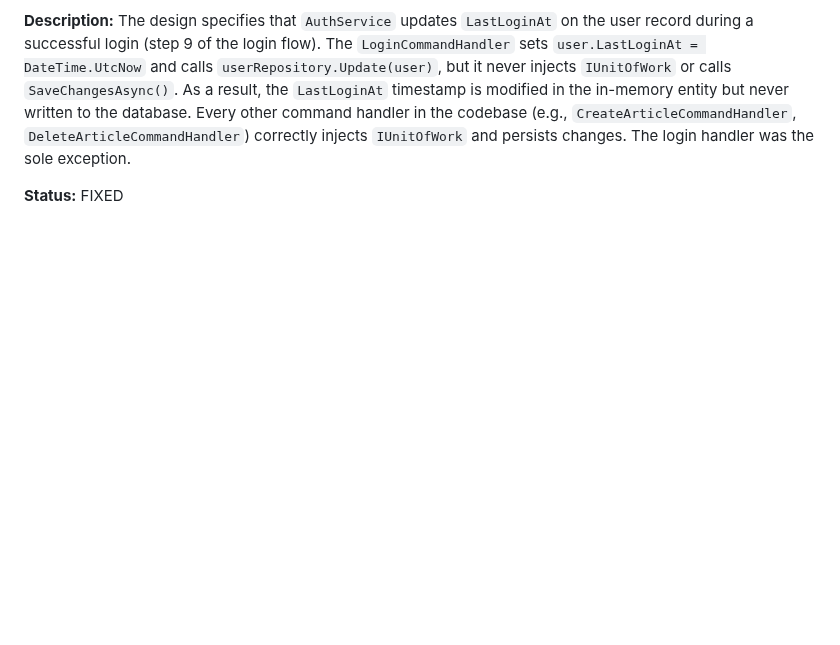
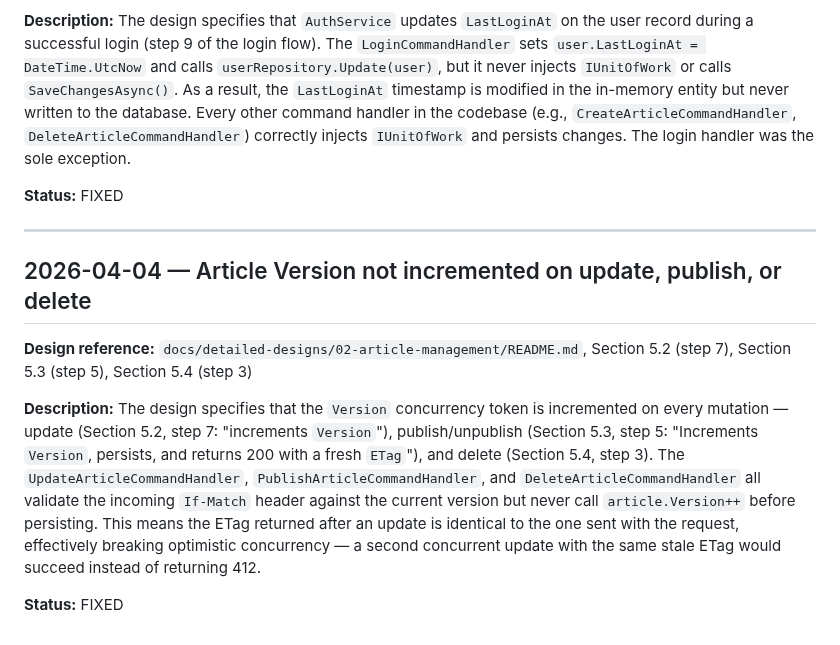
Before and after one commit to QuinntyneBrown/Blog, a Markdown page: docs/conformance.md, the part around the change. Drawn GitHub-style; blank space fills up the shorter version.

Commit message:
docs: add conformance entry for article Version increment fix
Co-Authored-By: Claude Opus 4.6 (1M context) <noreply@anthropic.com>

```diff
--- a/docs/conformance.md
+++ b/docs/conformance.md
@@ -40,3 +40,14 @@ The previous conformance entry marked the per-email rate limit as FIXED after `I
 The design specifies that `AuthService` updates `LastLoginAt` on the user record during a successful login (step 9 of the login flow). The `LoginCommandHandler` sets `user.LastLoginAt = DateTime.UtcNow` and calls `userRepository.Update(user)`, but it never injects `IUnitOfWork` or calls `SaveChangesAsync()`. As a result, the `LastLoginAt` timestamp is modified in the in-memory entity but never written to the database. Every other command handler in the codebase (e.g., `CreateArticleCommandHandler`, `DeleteArticleCommandHandler`) correctly injects `IUnitOfWork` and persists changes. The login handler was the sole exception.
 
 **Status:** FIXED
+
+---
+
+## 2026-04-04 — Article Version not incremented on update, publish, or delete
+
+**Design reference:** `docs/detailed-designs/02-article-management/README.md`, Section 5.2 (step 7), Section 5.3 (step 5), Section 5.4 (step 3)
+
+**Description:**
+The design specifies that the `Version` concurrency token is incremented on every mutation — update (Section 5.2, step 7: "increments `Version`"), publish/unpublish (Section 5.3, step 5: "Increments `Version`, persists, and returns 200 with a fresh `ETag`"), and delete (Section 5.4, step 3). The `UpdateArticleCommandHandler`, `PublishArticleCommandHandler`, and `DeleteArticleCommandHandler` all validate the incoming `If-Match` header against the current version but never call `article.Version++` before persisting. This means the ETag returned after an update is identical to the one sent with the request, effectively breaking optimistic concurrency — a second concurrent update with the same stale ETag would succeed instead of returning 412.
+
+**Status:** FIXED
```
